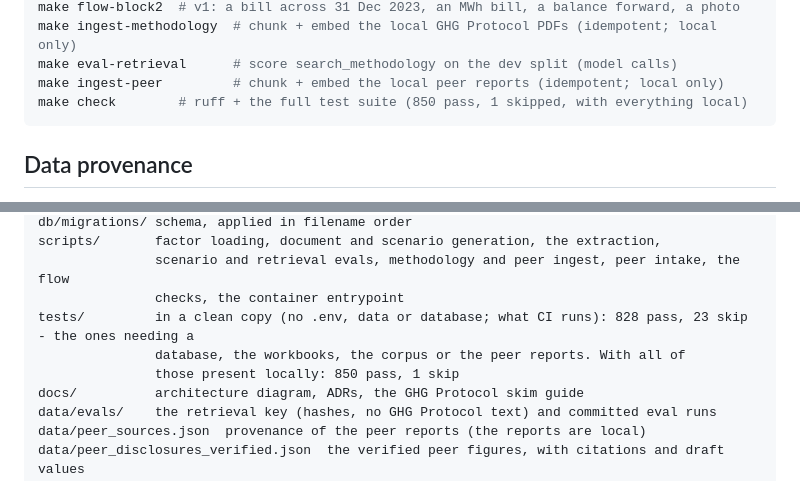
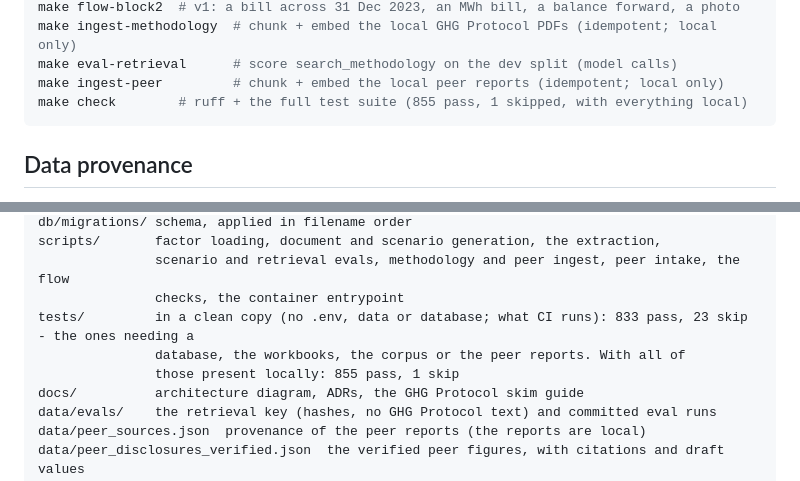
Before and after one commit to LinXH8/Carbon-R, a Markdown page: README.md, 2 parts joined by grey strips. GitHub-like rendering.

Commit message:
README: update test counts
Co-Authored-By: Claude Opus 5.5 <noreply@anthropic.com>

````diff
--- a/README.md
+++ b/README.md
@@ -533,7 +533,7 @@ make flow-block2  # v1: a bill across 31 Dec 2023, an MWh bill, a balance forwar
 make ingest-methodology  # chunk + embed the local GHG Protocol PDFs (idempotent; local only)
 make eval-retrieval      # score search_methodology on the dev split (model calls)
 make ingest-peer         # chunk + embed the local peer reports (idempotent; local only)
-make check        # ruff + the full test suite (850 pass, 1 skipped, with everything local)
+make check        # ruff + the full test suite (855 pass, 1 skipped, with everything local)
 ```
 
 ## Data provenance
@@ -655,9 +655,9 @@ db/migrations/ schema, applied in filename order
 scripts/       factor loading, document and scenario generation, the extraction,
                scenario and retrieval evals, methodology and peer ingest, peer intake, the flow
                checks, the container entrypoint
-tests/         in a clean copy (no .env, data or database; what CI runs): 828 pass, 23 skip - the ones needing a
+tests/         in a clean copy (no .env, data or database; what CI runs): 833 pass, 23 skip - the ones needing a
                database, the workbooks, the corpus or the peer reports. With all of
-               those present locally: 850 pass, 1 skip
+               those present locally: 855 pass, 1 skip
 docs/          architecture diagram, ADRs, the GHG Protocol skim guide
 data/evals/    the retrieval key (hashes, no GHG Protocol text) and committed eval runs
 data/peer_sources.json  provenance of the peer reports (the reports are local)
````
